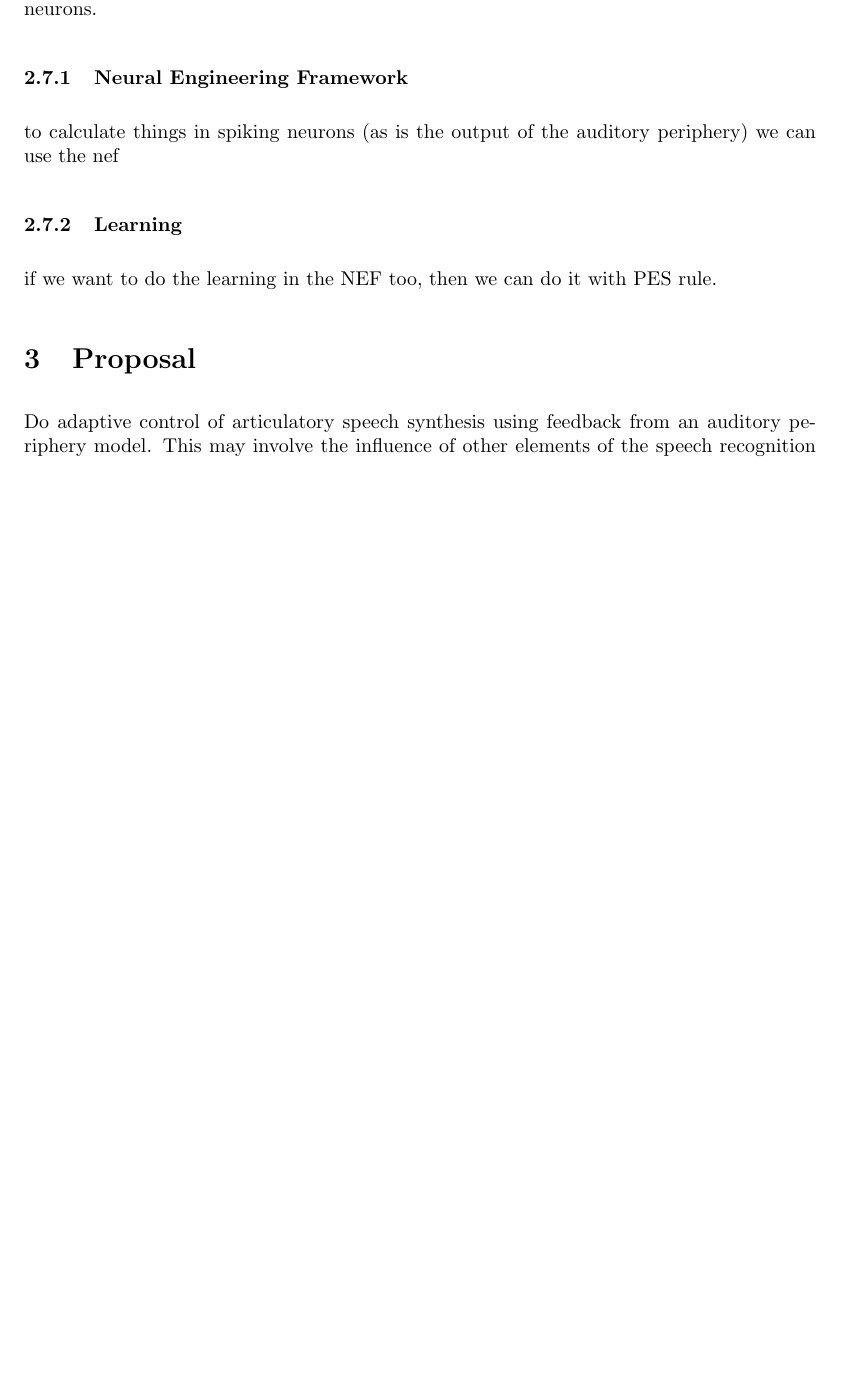
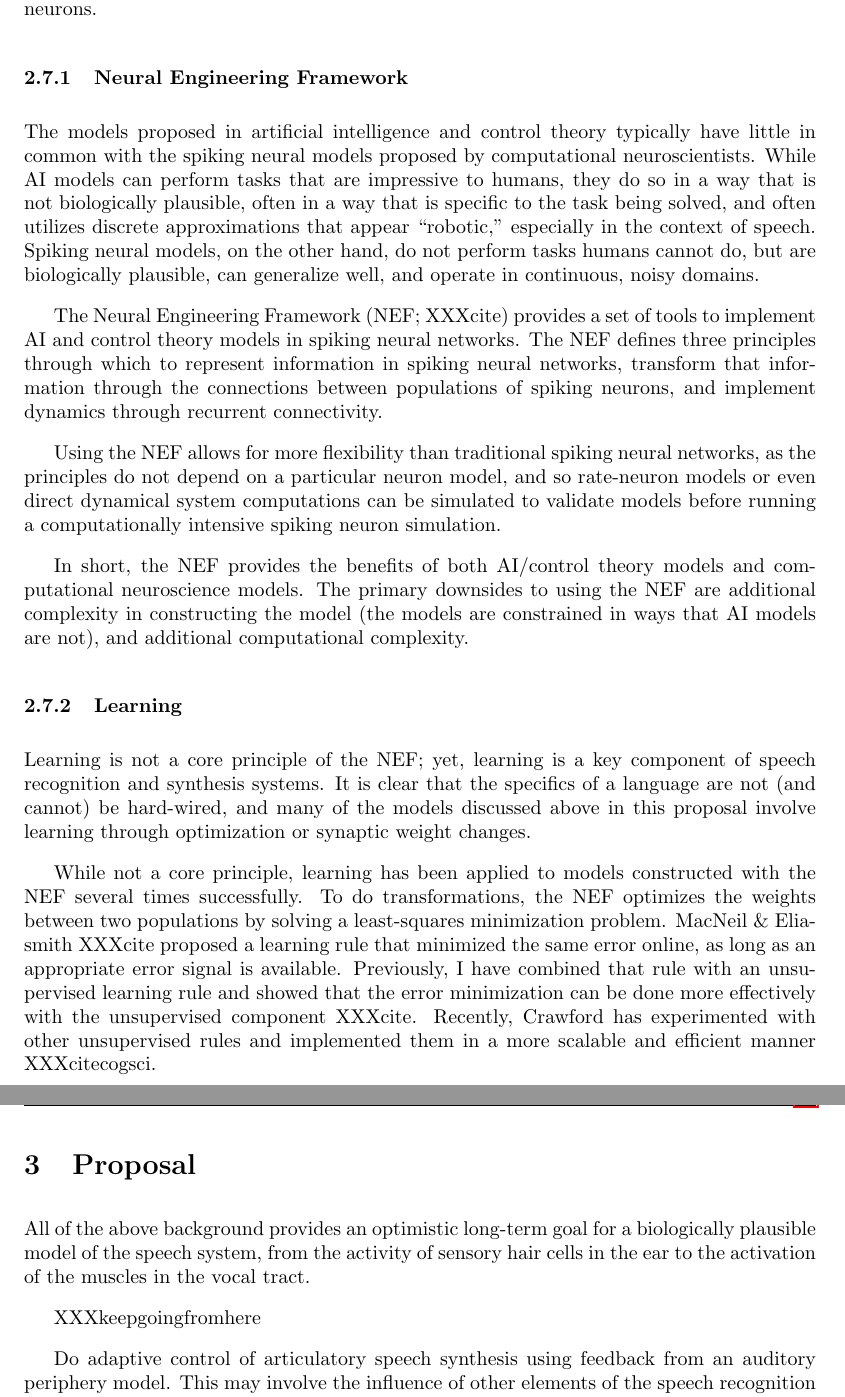
Before and after one commit to tbekolay/audition, a LaTeX paper (proposal/proposal.tex): part of page 10 of 11 before the commit and two parts of pages 10 and 11 of 12 after it, the two joined at a grey line, cut so that both start at the same text, the shorter picture padded with empty space. Compiled offline with pdfLaTeX.

Commit message:
NEF section

```diff
--- a/proposal/proposal.tex
+++ b/proposal/proposal.tex
@@ -1042,16 +1042,105 @@ and the model did not use spiking neurons.
 
 \subsubsection{Neural Engineering Framework}
 
-to calculate things in spiking neurons
-(as is the output of the auditory periphery)
-we can use the nef
+The models proposed in
+artificial intelligence and control theory typically
+have little in common with the spiking neural models
+proposed by computational neuroscientists.
+While AI models
+can perform tasks that are impressive to humans,
+they do so in a way
+that is not biologically plausible,
+often in a way that is specific
+to the task being solved,
+and often utilizes discrete approximations
+that appear ``robotic,'' especially
+in the context of speech.
+Spiking neural models,
+on the other hand,
+do not perform tasks humans cannot do,
+but are biologically plausible,
+can generalize well, and operate in
+continuous, noisy domains.
+
+The Neural Engineering Framework (NEF; XXXcite)
+provides a set of tools to implement
+AI and control theory models
+in spiking neural networks.
+The NEF defines three principles
+through which to represent
+information in spiking neural networks,
+transform that information through the connections
+between populations of spiking neurons,
+and implement dynamics through
+recurrent connectivity.
+
+Using the NEF allows for more flexibility
+than traditional spiking neural networks,
+as the principles do not depend
+on a particular neuron model,
+and so rate-neuron models or even direct
+dynamical system computations
+can be simulated to validate models
+before running a computationally intensive
+spiking neuron simulation.
+
+In short, the NEF provides
+the benefits of both AI/control theory models
+and computational neuroscience models.
+The primary downsides to using the NEF
+are additional complexity
+in constructing the model
+(the models are constrained in ways
+that AI models are not),
+and additional computational complexity.
 
 \subsubsection{Learning}
 
-if we want to do the learning in the NEF too,
-then we can do it with PES rule.
+Learning is not a core principle of the NEF;
+yet, learning is a key component
+of speech recognition and synthesis systems.
+It is clear that the specifics
+of a language are not (and cannot)
+be hard-wired,
+and many of the models
+discussed above in this proposal
+involve learning through
+optimization or synaptic weight changes.
+
+While not a core principle,
+learning has been applied to models constructed
+with the NEF several times successfully.
+To do transformations, the NEF
+optimizes the weights between two populations
+by solving a least-squares minimization problem.
+MacNeil \& Eliasmith XXXcite proposed
+a learning rule that minimized the same
+error online, as long as an appropriate
+error signal is available.
+Previously, I have combined that rule
+with an unsupervised learning rule
+and showed that the error minimization
+can be done more effectively with
+the unsupervised component
+XXXcite.
+Recently, Crawford has experimented
+with other unsupervised rules
+and implemented them
+in a more scalable and efficient manner
+XXXcitecogsci.
 
 \section{Proposal}
+
+All of the above background
+provides an optimistic long-term
+goal for a biologically plausible
+model of the speech system,
+from the activity of sensory
+hair cells in the ear
+to the activation of
+the muscles in the vocal tract.
+
+XXXkeepgoingfromhere
 
 Do adaptive control of
 articulatory speech synthesis
```
